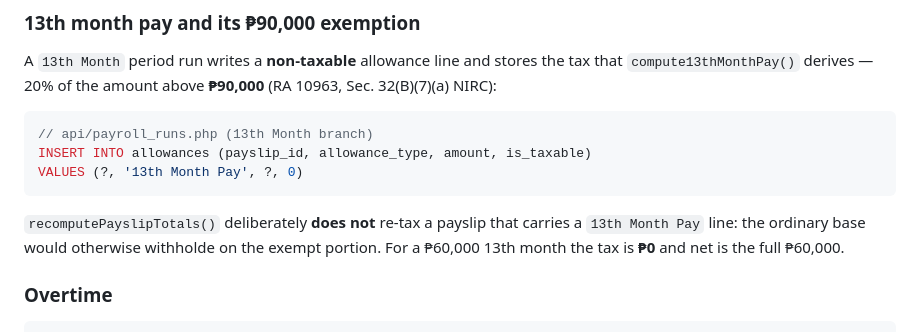
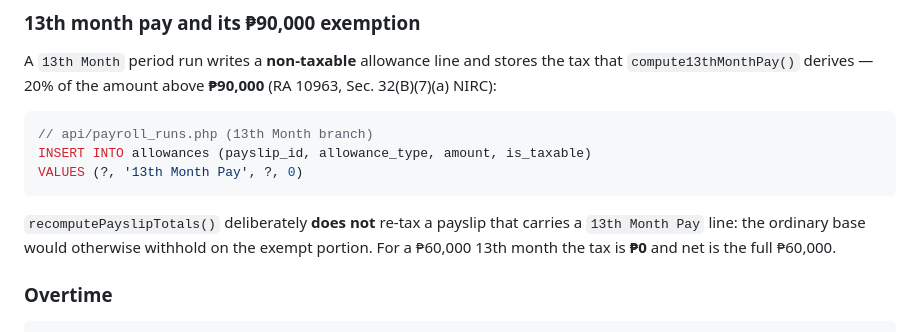
Before and after one commit to vinchy1693/Unitop-Payroll-System, a Markdown page: DEFENSE_GUIDE.md, the part around the change. GitHub-like rendering.

Commit message:
docs: fix a typo in the 13th-month section

````diff
--- a/DEFENSE_GUIDE.md
+++ b/DEFENSE_GUIDE.md
@@ -276,7 +276,7 @@ INSERT INTO allowances (payslip_id, allowance_type, amount, is_taxable)
 VALUES (?, '13th Month Pay', ?, 0)
 ```
 
-`recomputePayslipTotals()` deliberately **does not** re-tax a payslip that carries a `13th Month Pay` line: the ordinary base would otherwise withholde on the exempt portion. For a ₱60,000 13th month the tax is **₱0** and net is the full ₱60,000.
+`recomputePayslipTotals()` deliberately **does not** re-tax a payslip that carries a `13th Month Pay` line: the ordinary base would otherwise withhold on the exempt portion. For a ₱60,000 13th month the tax is **₱0** and net is the full ₱60,000.
 
 ### Overtime
 ```php
````
